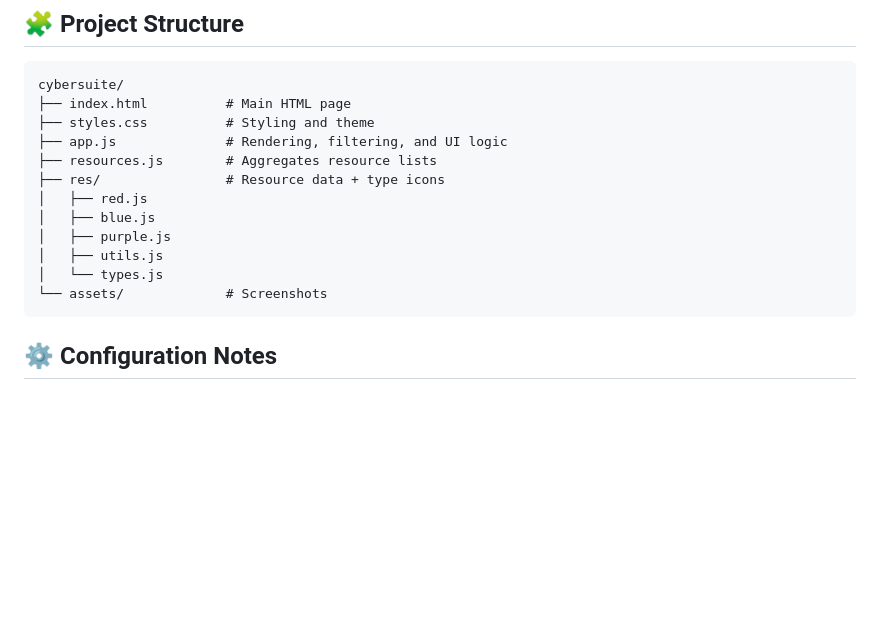
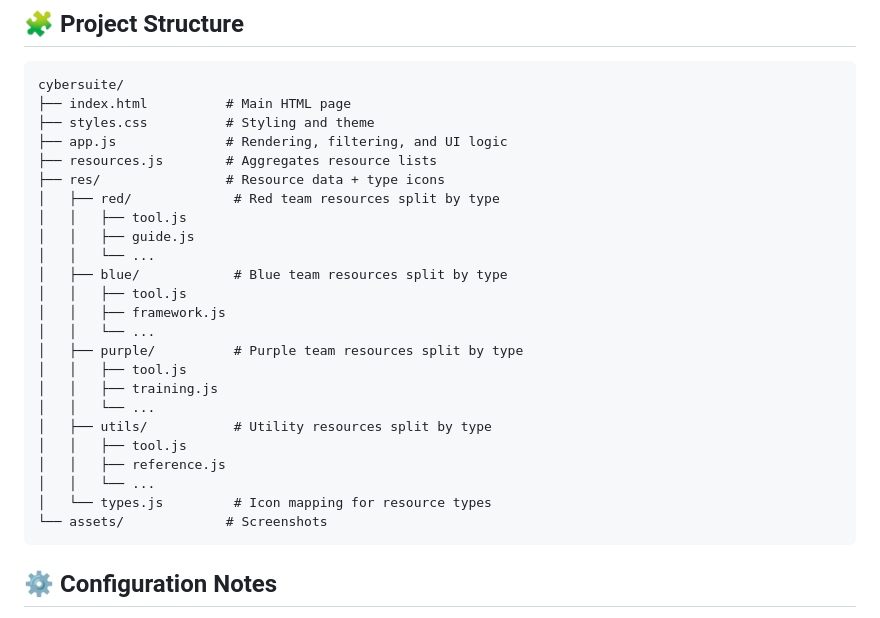
Before and after one commit to 0x8e5afe/cybersuite, a Markdown page: README.md, the part around one of its changes. Rendered like a GitHub page; blank space fills up the shorter version.

````diff
--- a/README.md
+++ b/README.md
@@ -55,11 +55,23 @@ cybersuite/
 ├── app.js              # Rendering, filtering, and UI logic
 ├── resources.js        # Aggregates resource lists
 ├── res/                # Resource data + type icons
-│   ├── red.js
-│   ├── blue.js
-│   ├── purple.js
-│   ├── utils.js
-│   └── types.js
+│   ├── red/             # Red team resources split by type
+│   │   ├── tool.js
+│   │   ├── guide.js
+│   │   └── ...
+│   ├── blue/            # Blue team resources split by type
+│   │   ├── tool.js
+│   │   ├── framework.js
+│   │   └── ...
+│   ├── purple/          # Purple team resources split by type
+│   │   ├── tool.js
+│   │   ├── training.js
+│   │   └── ...
+│   ├── utils/           # Utility resources split by type
+│   │   ├── tool.js
+│   │   ├── reference.js
+│   │   └── ...
+│   └── types.js         # Icon mapping for resource types
 └── assets/             # Screenshots
 ```
 
````
Also changed, not shown: other parts of README.md (+1 -1 lines).
